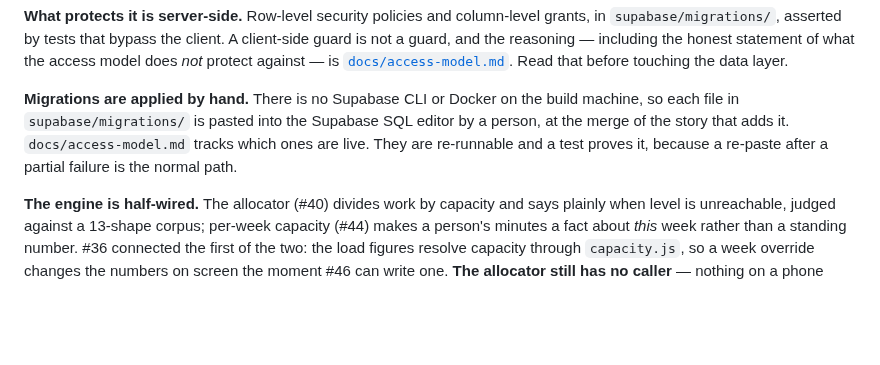
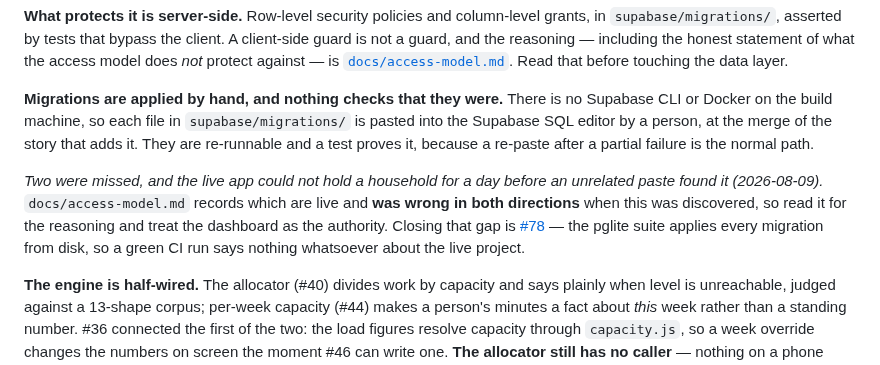
Before and after one commit to SailorDave17/Taskr, a Markdown page: README.md, the part around the change. GitHub-like rendering; blank space fills up the shorter version.

```diff
--- a/README.md
+++ b/README.md
@@ -35,10 +35,17 @@ and the reasoning — including the honest statement of what the access model do
 against — is [`docs/access-model.md`](docs/access-model.md). Read that before touching the data
 layer.
 
-**Migrations are applied by hand.** There is no Supabase CLI or Docker on the build machine, so each
-file in `supabase/migrations/` is pasted into the Supabase SQL editor by a person, at the merge of
-the story that adds it. `docs/access-model.md` tracks which ones are live. They are re-runnable and a
-test proves it, because a re-paste after a partial failure is the normal path.
+**Migrations are applied by hand, and nothing checks that they were.** There is no Supabase CLI or
+Docker on the build machine, so each file in `supabase/migrations/` is pasted into the Supabase SQL
+editor by a person, at the merge of the story that adds it. They are re-runnable and a test proves
+it, because a re-paste after a partial failure is the normal path.
+
+*Two were missed, and the live app could not hold a household for a day before an unrelated paste
+found it (2026-08-09).* `docs/access-model.md` records which are live and **was wrong in both
+directions** when this was discovered, so read it for the reasoning and treat the dashboard as the
+authority. Closing that gap is [#78](https://github.com/SailorDave17/Taskr/issues/78) — the pglite
+suite applies every migration from disk, so a green CI run says nothing whatsoever about the live
+project.
 
 **The engine is half-wired.** The allocator (#40) divides work by capacity and says plainly when
 level is unreachable, judged against a 13-shape corpus; per-week capacity (#44) makes a person's
```
Also changed, not shown: docs/access-model.md (+50 -14 lines).
